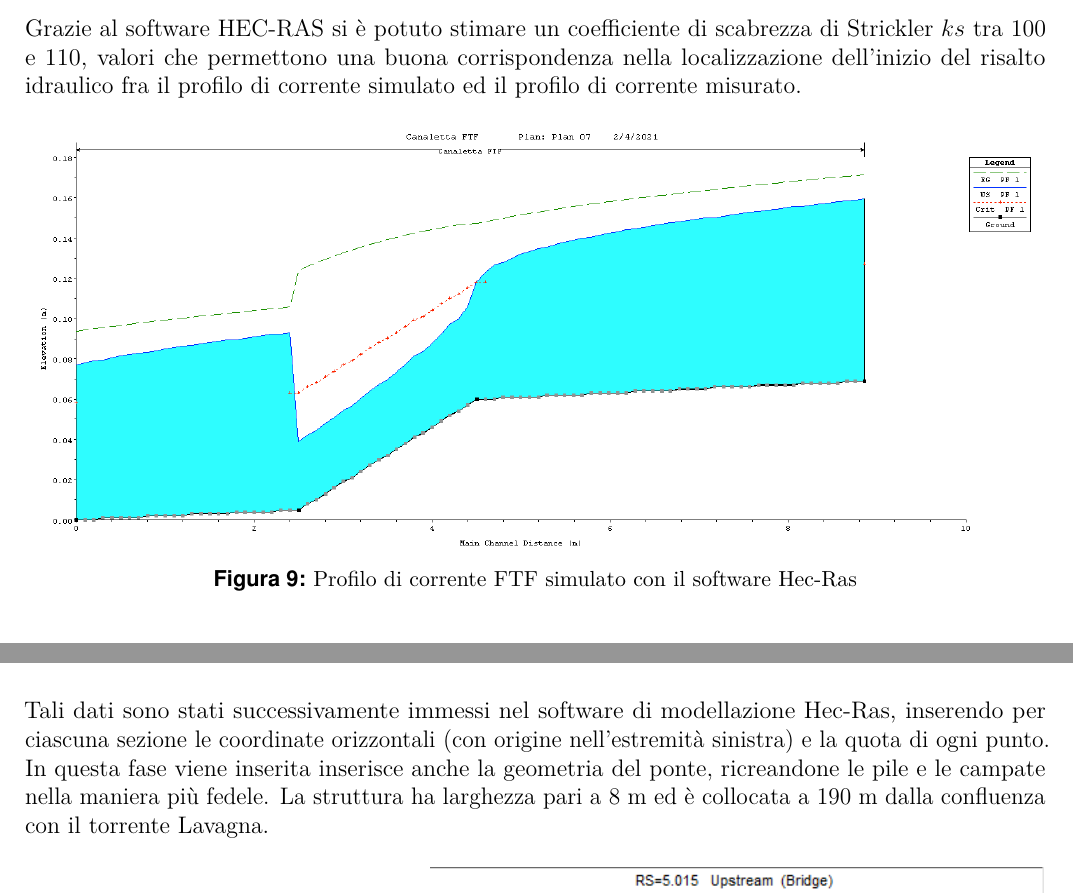
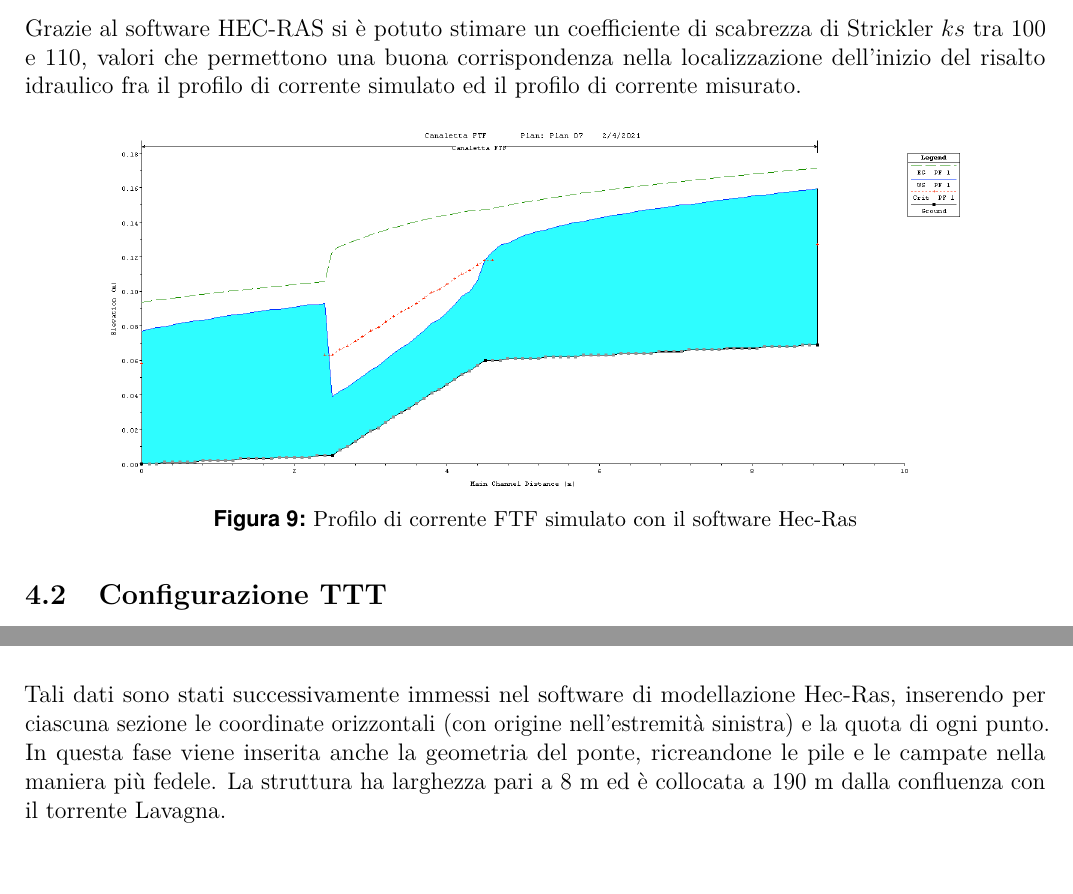
Before and after one commit to Francesco-Ghizzo/Idrodinamica, a LaTeX document (Esercitazione 2/Relazione II/main.tex): two parts of pages 15 and 18 of 31 before the commit and two parts of pages 15 and 17 of 31 after it, joined at a grey line, cut so that both start at the same text. Compiled offline with pdfLaTeX.

Commit message:
Sezione 4 Risultati: subsections 4.1 e 4.2 ora nella stessa pagina

```diff
--- a/Esercitazione 2/Relazione II/main.tex
+++ b/Esercitazione 2/Relazione II/main.tex
@@ -540,6 +540,6 @@ Le quote misurate sono riportate nella Tabella \ref{tab:TTT} e il profilo di cor
 
 \begin{figure}[H]
     \centering
-    \includegraphics[scale=0.35]{Profilo HEC-RAS FTF.png}
+    \includegraphics[scale=0.3]{Profilo HEC-RAS FTF.png}
     \caption{Profilo di corrente FTF simulato con il software Hec-Ras}
 \end{figure}
@@ -595,7 +593,7 @@ In particolare, la verifica idraulica viene condotta in due situazioni distinte:
 \end{figure}
 
 \noindent Tali dati sono stati successivamente immessi nel software di modellazione Hec-Ras, inserendo per ciascuna sezione le coordinate orizzontali (con origine nell'estremità sinistra) e la quota di ogni punto.
-In questa fase viene inserita inserisce anche la geometria del ponte, ricreandone le pile e le campate nella maniera più fedele. La struttura ha larghezza pari a 8 m ed è collocata a 190 m dalla confluenza con il torrente Lavagna.
+In questa fase viene inserita anche la geometria del ponte, ricreandone le pile e le campate nella maniera più fedele. La struttura ha larghezza pari a 8 m ed è collocata a 190 m dalla confluenza con il torrente Lavagna.
 
 \begin{figure}[H]
 \begin{minipage}[b]{0.39\textwidth}
```
Also changed, not shown: Esercitazione 2/Relazione II/main.tex (6 more changed lines).
